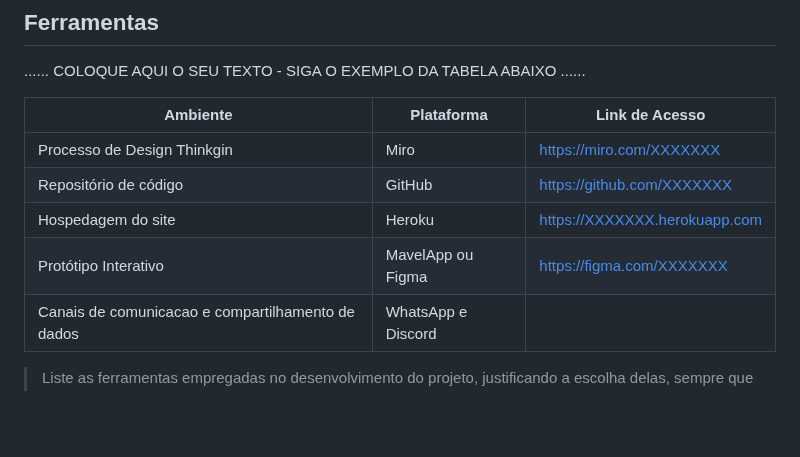
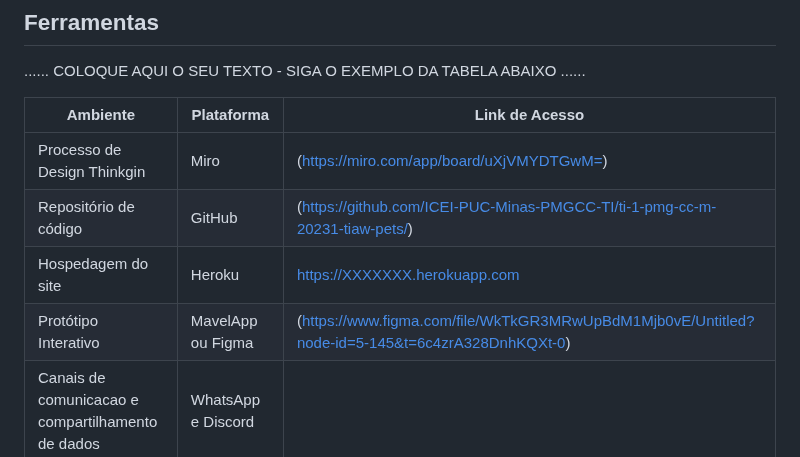
Before and after one commit to ICEI-PUC-Minas-PMGCC-TI/ti-1-pmg-cc-m-20231-tiaw-pets, a Markdown page: docs/relatorio/Relatorio Tecnico - TEMPLATE.md, the part around the change. Rendered like a GitHub page; blank space fills up the shorter version.

```diff
--- a/docs/relatorio/Relatorio Tecnico - TEMPLATE.md
+++ b/docs/relatorio/Relatorio Tecnico - TEMPLATE.md
@@ -299,10 +299,10 @@ O projeto está restrito pelos itens apresentados na tabela a seguir.
 
 | Ambiente  | Plataforma              |Link de Acesso |
 |-----------|-------------------------|---------------|
-|Processo de Design Thinkgin  | Miro |  [https://miro.com/XXXXXXX](https://miro.com/app/board/uXjVMYDTGwM=) |
-|Repositório de código | GitHub | https://github.com/XXXXXXX |
+|Processo de Design Thinkgin  | Miro |  (https://miro.com/app/board/uXjVMYDTGwM=) |
+|Repositório de código | GitHub | (https://github.com/ICEI-PUC-Minas-PMGCC-TI/ti-1-pmg-cc-m-20231-tiaw-pets/) |
 |Hospedagem do site | Heroku |  https://XXXXXXX.herokuapp.com |
-|Protótipo Interativo | MavelApp ou Figma | https://figma.com/XXXXXXX |
+|Protótipo Interativo | MavelApp ou Figma | (https://www.figma.com/file/WkTkGR3MRwUpBdM1Mjb0vE/Untitled?node-id=5-145&t=6c4zrA328DnhKQXt-0) |
 |Canais de comunicacao e compartilhamento de dados| WhatsApp e Discord |
 
 >
```
